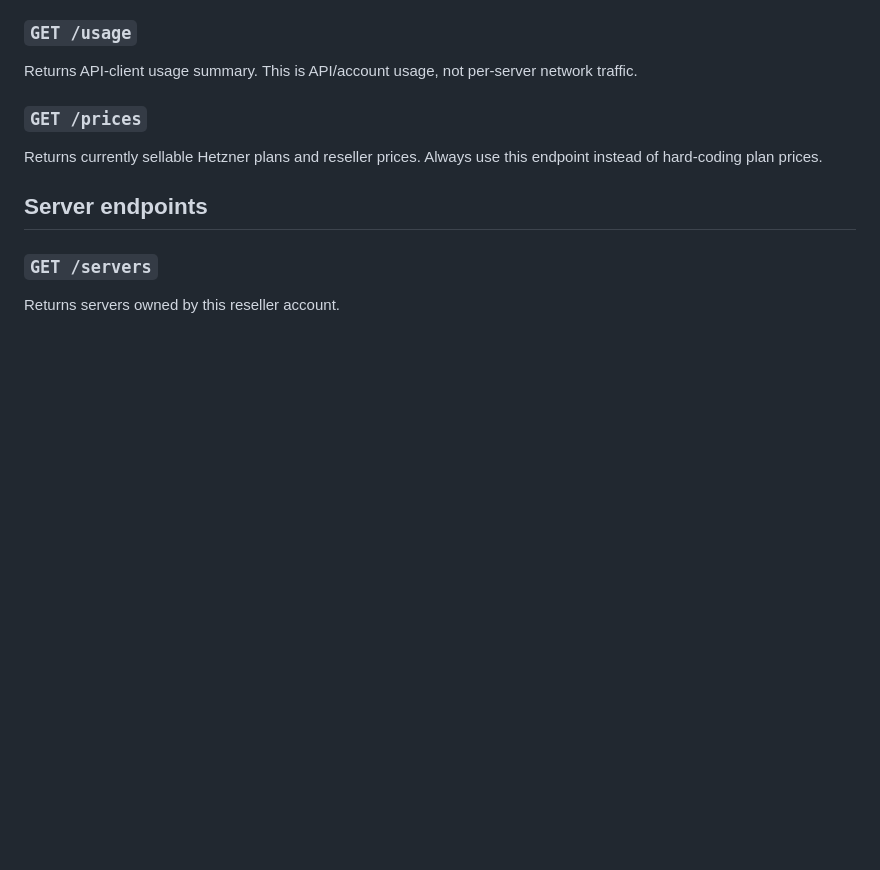
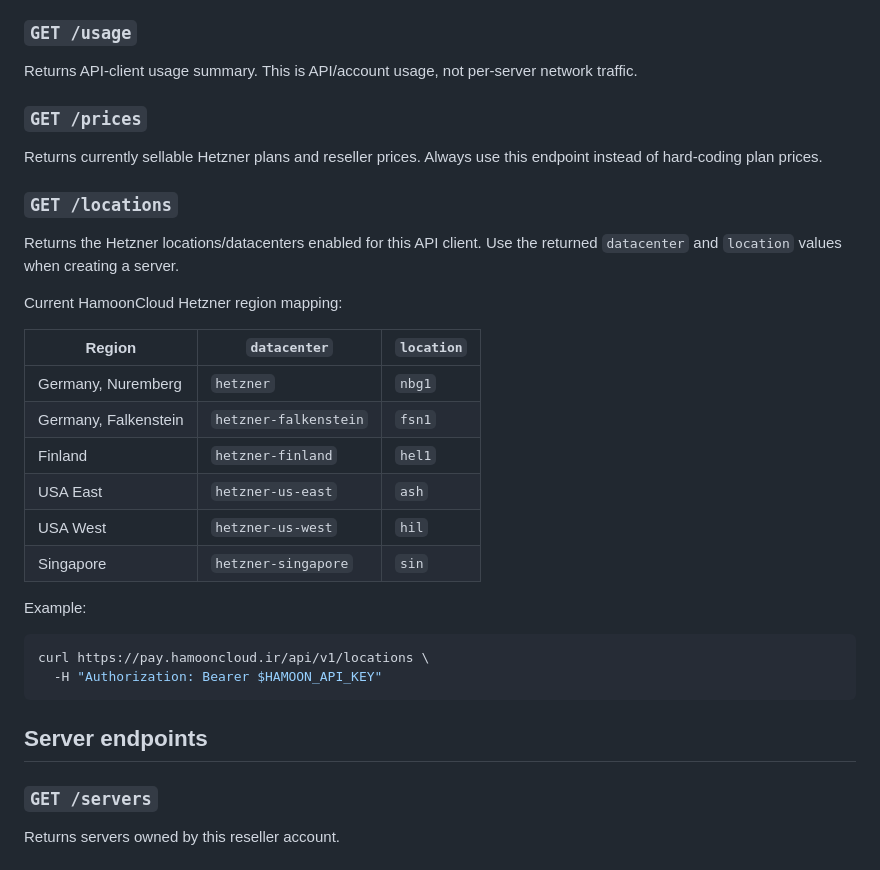
Before and after one commit to hsdarestani/hamoon-private, a Markdown page: docs/reseller-api.md, the part around one of its changes. Rendered like a GitHub page; blank space fills up the shorter version.

````diff
--- a/docs/reseller-api.md
+++ b/docs/reseller-api.md
@@ -37,6 +37,27 @@ Returns API-client usage summary. This is API/account usage, not per-server netw
 ### `GET /prices`
 Returns currently sellable Hetzner plans and reseller prices. Always use this endpoint instead of hard-coding plan prices.
 
+### `GET /locations`
+Returns the Hetzner locations/datacenters enabled for this API client. Use the returned `datacenter` and `location` values when creating a server.
+
+Current HamoonCloud Hetzner region mapping:
+
+| Region | `datacenter` | `location` |
+|---|---|---|
+| Germany, Nuremberg | `hetzner` | `nbg1` |
+| Germany, Falkenstein | `hetzner-falkenstein` | `fsn1` |
+| Finland | `hetzner-finland` | `hel1` |
+| USA East | `hetzner-us-east` | `ash` |
+| USA West | `hetzner-us-west` | `hil` |
+| Singapore | `hetzner-singapore` | `sin` |
+
+Example:
+
+```bash
+curl https://pay.hamooncloud.ir/api/v1/locations \
+  -H "Authorization: Bearer $HAMOON_API_KEY"
+```
+
 ## Server endpoints
 
 ### `GET /servers`
````
Also changed, not shown: other parts of docs/reseller-api.md (+52 -0 lines).
